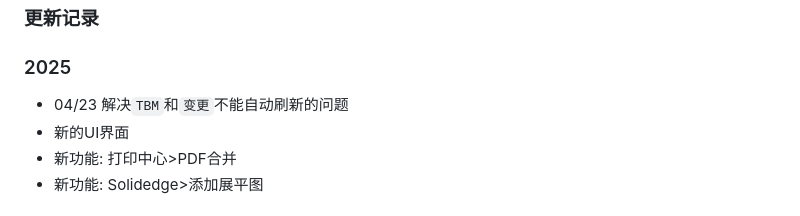
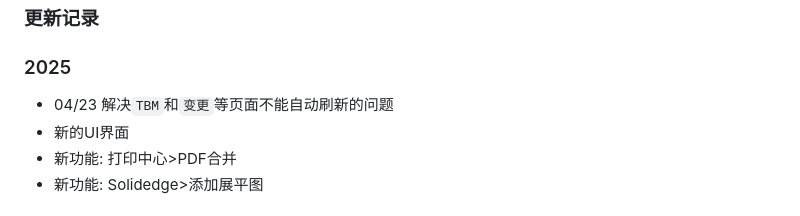
Before and after one commit to doomiris/doomiris.github.io, a Markdown page: TBM/update_history.md, the part around the change. Rendered like a GitHub page.

```diff
--- a/TBM/update_history.md
+++ b/TBM/update_history.md
@@ -1,7 +1,7 @@
 ### 更新记录
 
 ### 2025
-- 04/23 解决`TBM`和`变更`不能自动刷新的问题
+- 04/23 解决`TBM`和`变更`等页面不能自动刷新的问题
 - 新的UI界面
 - 新功能: 打印中心>PDF合并
 - 新功能: Solidedge>添加展平图
```
